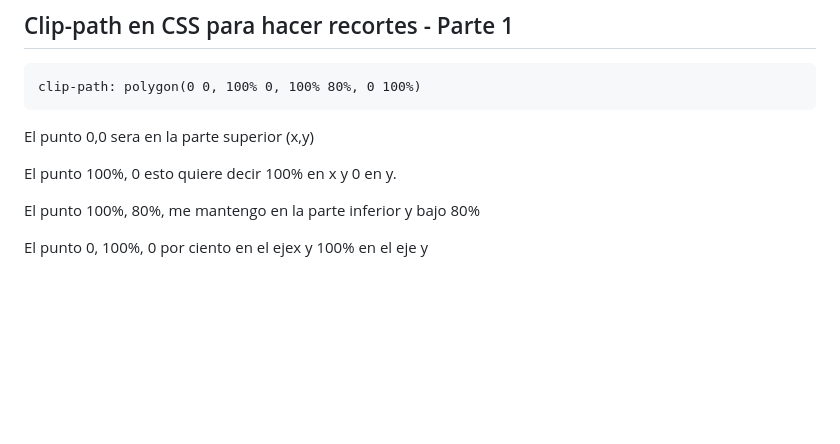
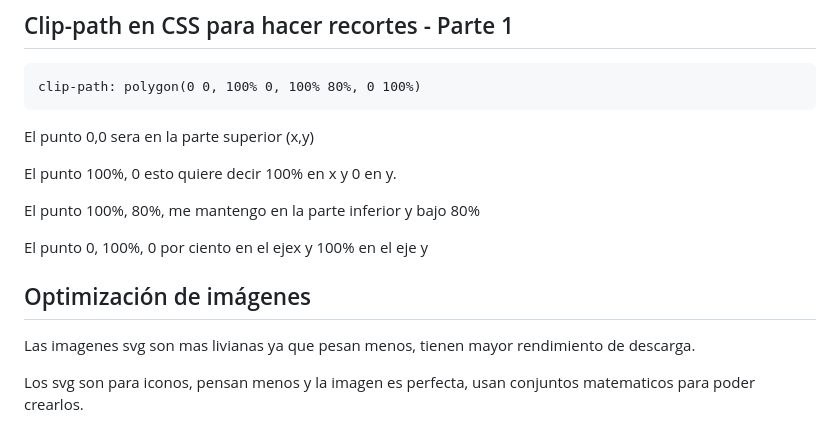
Before and after one commit to abelmiraval/html-css-hero, a Markdown page: README.md, the part around the change. GitHub-like rendering; blank space fills up the shorter version.

Commit message:
add: image optimization

```diff
--- a/README.md
+++ b/README.md
@@ -101,3 +101,9 @@ El punto 100%, 0 esto quiere decir 100% en x y 0 en y.
 El punto 100%, 80%, me mantengo en la parte inferior y bajo 80%
 
 El punto 0, 100%, 0 por ciento en el ejex y 100% en el eje y
+
+## Optimización de imágenes
+
+Las imagenes svg son mas livianas ya que pesan menos, tienen mayor rendimiento de descarga.
+
+Los svg son para iconos, pensan menos y la imagen es perfecta, usan conjuntos matematicos para poder crearlos.
```
